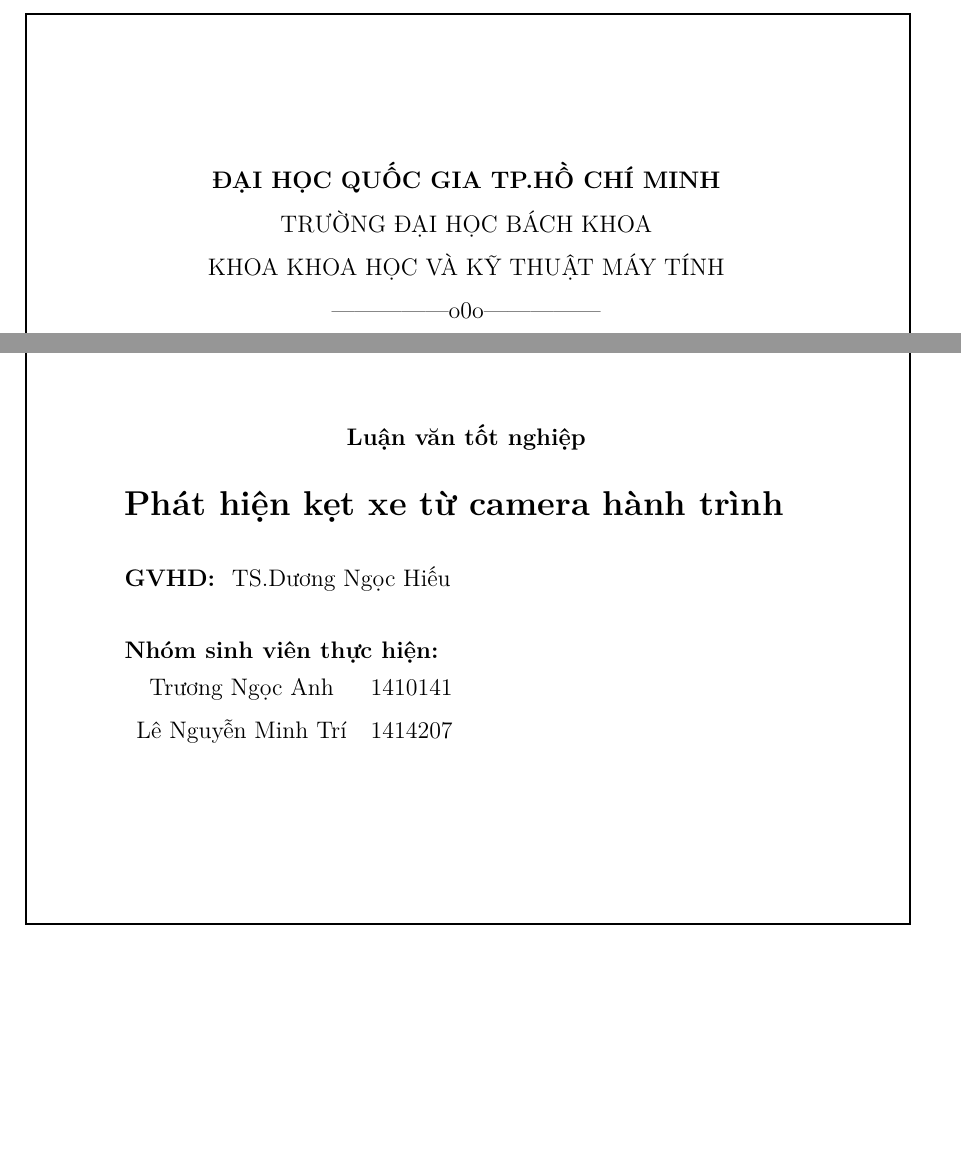
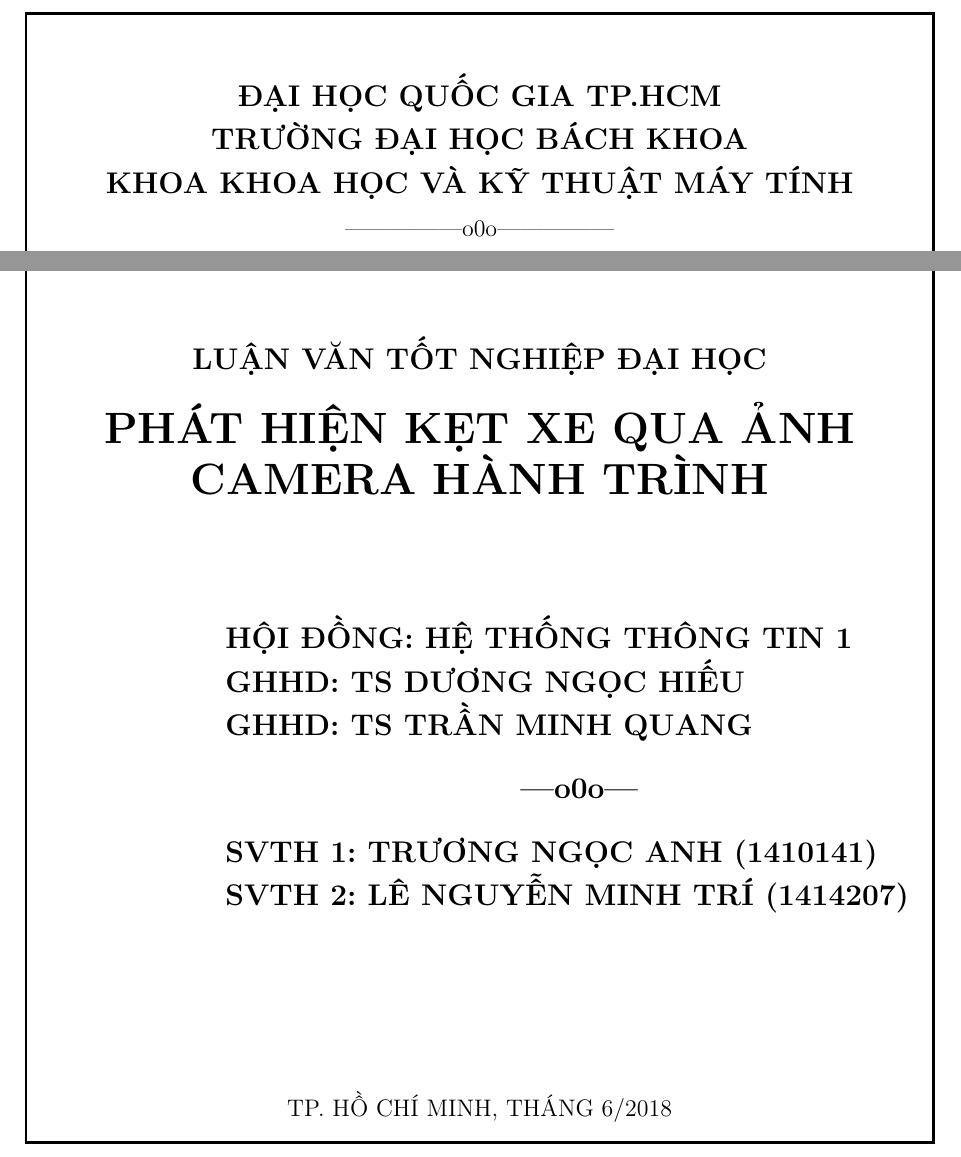
Before and after one commit to tnganh0027/Thesis, a LaTeX thesis (thesis.tex): two parts of page 1 of 72 before the commit and two parts of page 1 of 58 after it, joined at a grey line, cut so that both start at the same text, the shorter picture padded with empty space. Compiled offline with pdfLaTeX.

Commit message:
edit front page

```diff
--- a/thesis.tex
+++ b/thesis.tex
@@ -25,11 +25,21 @@
 \setcounter{secnumdepth}{3}
 \definecolor{light-gray}{gray}{0.95}
 \renewcommand{\baselinestretch}{1.5}
+\usepackage{geometry}
+\usepackage{scrextend}
+\usepackage{anyfontsize}
 \hypersetup{
     colorlinks=true,
     linkcolor=blue,
     filecolor=magenta,
     urlcolor=cyan,
+}
+\geometry{
+	a4paper,
+	left=30mm,
+	right=20mm,
+	top=20mm,
+	bottom=20mm
 }
 
 
@@ -53,15 +63,15 @@
     \draw [line width=0.5mm,decorate,decoration={
         %,segment length=<length>,amplitude=<length>
         }]
-        ($ (current page.north west) + (3cm,-3cm) $)
-        rectangle
-        ($ (current page.south east) + (-3cm,3cm) $);
+        ($ (current page.north west) + (3cm,-2cm) $)
+         rectangle
+        ($ (current page.south east) + (-2cm,2cm) $);
 \end{tikzpicture}
 
 \begin{center}
-	\textbf{ĐẠI HỌC QUỐC GIA TP.HỒ CHÍ MINH}\\
-	TRƯỜNG ĐẠI HỌC BÁCH KHOA\\
-	KHOA KHOA HỌC VÀ KỸ THUẬT MÁY TÍNH\\
+	\textbf{{\fontsize{15}{15}\selectfont ĐẠI HỌC QUỐC GIA TP.HCM}}\\
+	\textbf{{\fontsize{15}{15}\selectfont TRƯỜNG ĐẠI HỌC BÁCH KHOA}}\\
+	\textbf{{\fontsize{15}{15}\selectfont KHOA KHOA HỌC VÀ KỸ THUẬT MÁY TÍNH}}\\
 	---------------o0o--------------- \\
 	\vspace{5mm}
 	\includegraphics[scale=0.2]{charts/logo.png}
@@ -69,22 +79,29 @@
 \vspace{5mm}
 
 \begin{center}
-	\textbf{Luận văn tốt nghiệp}
+	\textbf{{\fontsize{15}{15}\selectfont LUẬN VĂN TỐT NGHIỆP ĐẠI HỌC}}
+\end{center}
+\begin{center}
+\textbf{{\fontsize{22}{15}\selectfont PHÁT HIỆN KẸT XE QUA ẢNH CAMERA HÀNH TRÌNH}}
 \end{center}
 
-\textbf{\Large Phát hiện kẹt xe từ camera hành trình}
+\vspace{15mm}
 
-\vspace{5mm}
+\begin{addmargin}[100pt]{0pt}
+\textbf{{\fontsize{15}{15}\selectfont HỘI ĐỒNG: HỆ THỐNG THÔNG TIN 1}}\\
+\textbf{{\fontsize{15}{15}\selectfont GHHD: TS DƯƠNG NGỌC HIẾU}}\\
+\textbf{{\fontsize{15}{15}\selectfont GHHD: TS TRẦN MINH QUANG}}
+\begin{center}
+\textbf{{\fontsize{15}{15}\selectfont ---o0o---}}
+\end{center}
+\textbf{{\fontsize{15}{15}\selectfont SVTH 1: TRƯƠNG NGỌC ANH (1410141)}}\\
+\textbf{{\fontsize{15}{15}\selectfont SVTH 2: LÊ NGUYỄN MINH TRÍ (1414207)}}\\
 
-\textbf{GVHD: } TS.Dương Ngọc Hiếu
-
-\vspace{5mm}
-
-\textbf{Nhóm sinh viên thực hiện:}\par
-\begin{tabular}{ c c }
- Trương Ngọc Anh & 1410141 \\
- Lê Nguyễn Minh Trí & 1414207
-\end{tabular}
+\end{addmargin}
+\null\vfill
+\begin{center}
+        TP. HỒ CHÍ MINH, THÁNG 6/2018
+\end{center}
 
 \thispagestyle{empty}
 \end{titlepage}
```
Also changed, not shown: thesis.pdf, thesis.tex (1 more changed lines).
